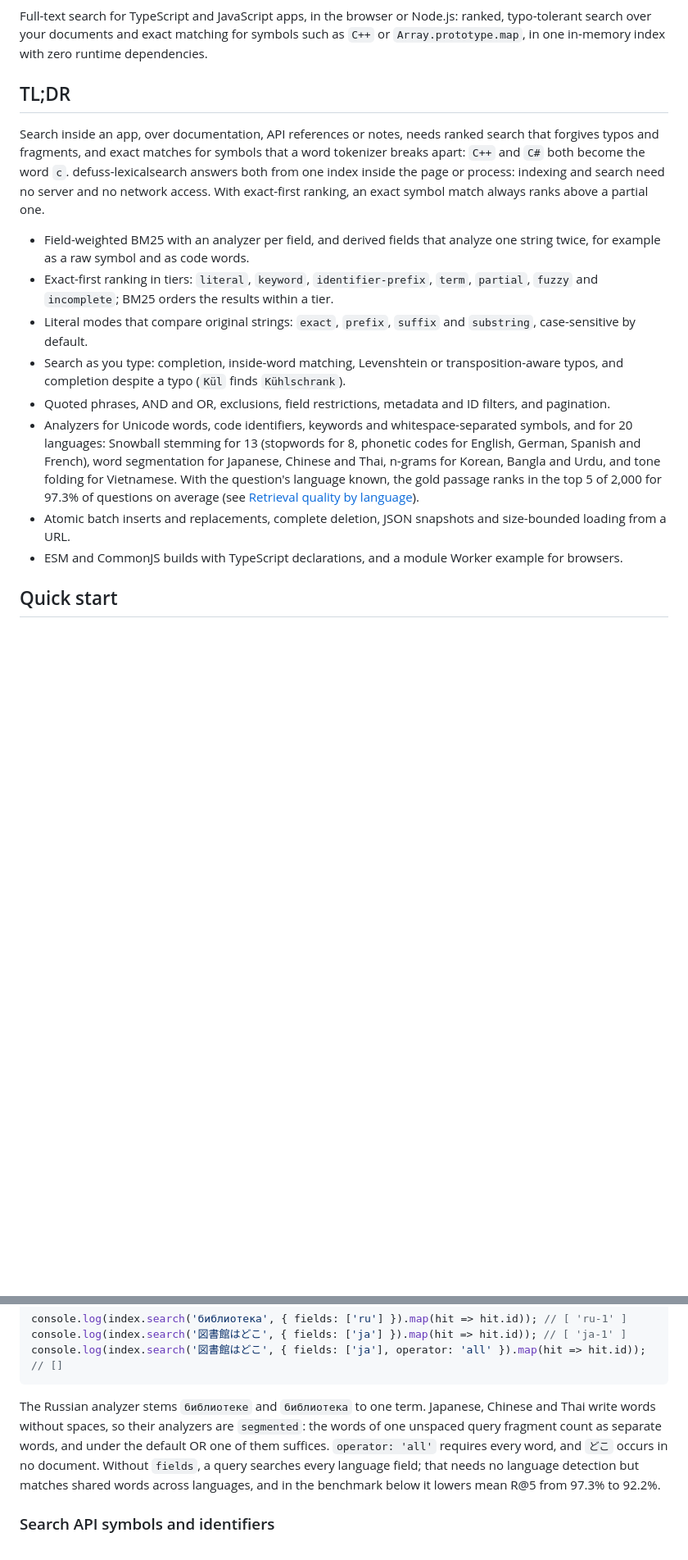
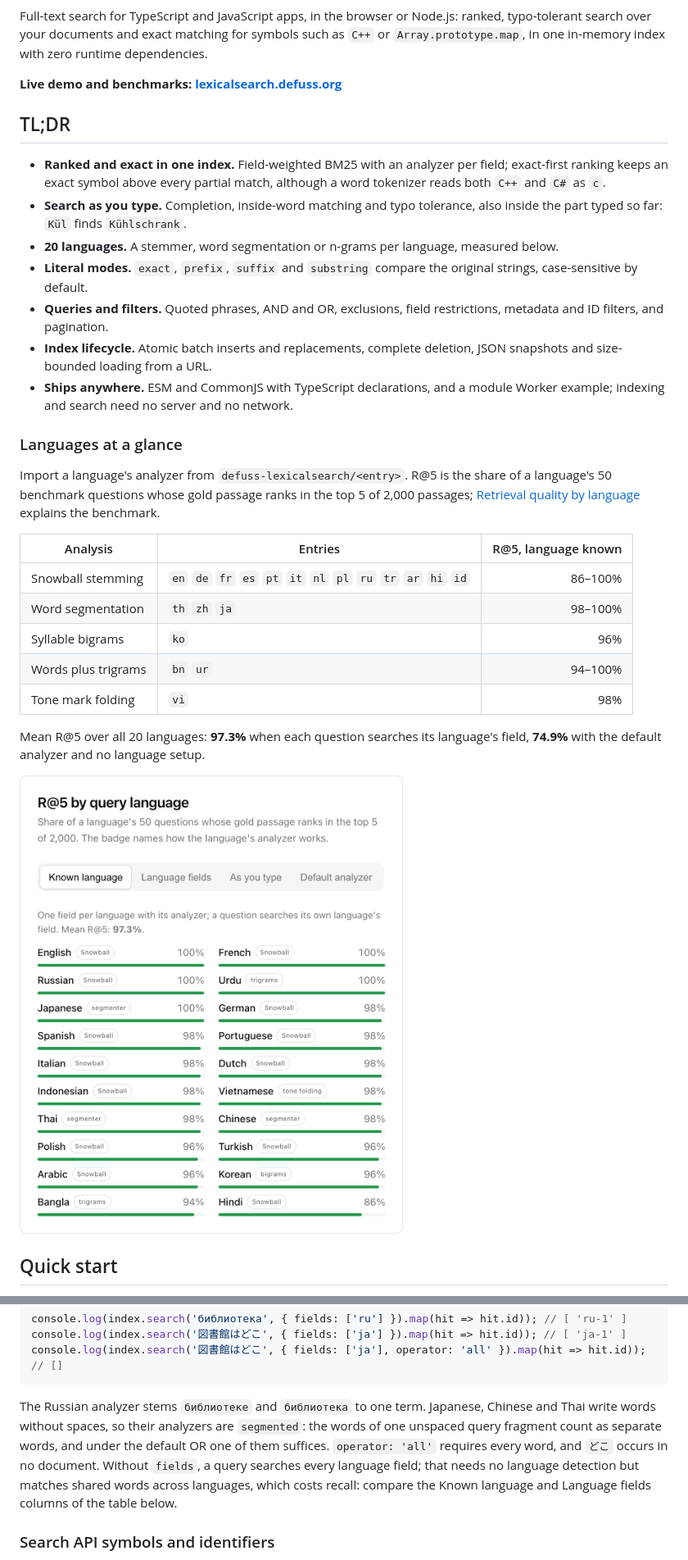
Before and after one commit to kyr0/defuss-lexicalsearch, a Markdown page: README.md, 2 parts joined by grey strips. Shown at 82% size. Rendered like a GitHub page; pictures changed too: docs/assets/recall.png (added); blank space fills up the shorter version.

````diff
--- a/README.md
+++ b/README.md
@@ -5,18 +8,35 @@
 
 Full-text search for TypeScript and JavaScript apps, in the browser or Node.js: ranked, typo-tolerant search over your documents and exact matching for symbols such as `C++` or `Array.prototype.map`, in one in-memory index with zero runtime dependencies.
 
+**Live demo and benchmarks: [lexicalsearch.defuss.org](https://lexicalsearch.defuss.org)**
+
 ## TL;DR
 
-Search inside an app, over documentation, API references or notes, needs ranked search that forgives typos and fragments, and exact matches for symbols that a word tokenizer breaks apart: `C++` and `C#` both become the word `c`. defuss-lexicalsearch answers both from one index inside the page or process: indexing and search need no server and no network access. With exact-first ranking, an exact symbol match always ranks above a partial one.
+- **Ranked and exact in one index.** Field-weighted BM25 with an analyzer per field; exact-first ranking keeps an exact symbol above every partial match, although a word tokenizer reads both `C++` and `C#` as `c`.
+- **Search as you type.** Completion, inside-word matching and typo tolerance, also inside the part typed so far: `Kül` finds `Kühlschrank`.
+- **20 languages.** A stemmer, word segmentation or n-grams per language, measured below.
+- **Literal modes.** `exact`, `prefix`, `suffix` and `substring` compare the original strings, case-sensitive by default.
+- **Queries and filters.** Quoted phrases, AND and OR, exclusions, field restrictions, metadata and ID filters, and pagination.
+- **Index lifecycle.** Atomic batch inserts and replacements, complete deletion, JSON snapshots and size-bounded loading from a URL.
+- **Ships anywhere.** ESM and CommonJS with TypeScript declarations, and a module Worker example; indexing and search need no server and no network.
 
-- Field-weighted BM25 with an analyzer per field, and derived fields that analyze one string twice, for example as a raw symbol and as code words.
-- Exact-first ranking in tiers: `literal`, `keyword`, `identifier-prefix`, `term`, `partial`, `fuzzy` and `incomplete`; BM25 orders the results within a tier.
-- Literal modes that compare original strings: `exact`, `prefix`, `suffix` and `substring`, case-sensitive by default.
-- Search as you type: completion, inside-word matching, Levenshtein or transposition-aware typos, and completion despite a typo (`Kül` finds `Kühlschrank`).
-- Quoted phrases, AND and OR, exclusions, field restrictions, metadata and ID filters, and pagination.
-- Analyzers for Unicode words, code identifiers, keywords and whitespace-separated symbols, and for 20 languages: Snowball stemming for 13 (stopwords for 8, phonetic codes for English, German, Spanish and French), word segmentation for Japanese, Chinese and Thai, n-grams for Korean, Bangla and Urdu, and tone folding for Vietnamese. With the question's language known, the gold passage ranks in the top 5 of 2,000 for 97.3% of questions on average (see [Retrieval quality by language](#retrieval-quality-by-language)).
-- Atomic batch inserts and replacements, complete deletion, JSON snapshots and size-bounded loading from a URL.
-- ESM and CommonJS builds with TypeScript declarations, and a module Worker example for browsers.
+### Languages at a glance
+
+Import a language's analyzer from `defuss-lexicalsearch/<entry>`. R@5 is the share of a language's 50 benchmark questions whose gold passage ranks in the top 5 of 2,000 passages; [Retrieval quality by language](#retrieval-quality-by-language) explains the benchmark.
+
+<!-- languages:start -->
+| Analysis | Entries | R@5, language known |
+| --- | --- | ---: |
+| Snowball stemming | `en` `de` `fr` `es` `pt` `it` `nl` `pl` `ru` `tr` `ar` `hi` `id` | 86–100% |
+| Word segmentation | `th` `zh` `ja` | 98–100% |
+| Syllable bigrams | `ko` | 96% |
+| Words plus trigrams | `bn` `ur` | 94–100% |
+| Tone mark folding | `vi` | 98% |
+
+Mean R@5 over all 20 languages: **97.3%** when each question searches its language's field, **74.9%** with the default analyzer and no language setup.
+<!-- languages:end -->
+
+[![R@5 by query language, one tab per search strategy, on the project website](https://raw.githubusercontent.com/kyr0/defuss-lexicalsearch/main/docs/assets/recall.png)](https://lexicalsearch.defuss.org/#recall)
 
 ## Quick start
 
@@ -93,7 +113,7 @@ console.log(index.search('図書館はどこ', { fields: ['ja'] }).map(hit => hi
 console.log(index.search('図書館はどこ', { fields: ['ja'], operator: 'all' }).map(hit => hit.id)); // []
 ```
 
-The Russian analyzer stems `библиотеке` and `библиотека` to one term. Japanese, Chinese and Thai write words without spaces, so their analyzers are `segmented`: the words of one unspaced query fragment count as separate words, and under the default OR one of them suffices. `operator: 'all'` requires every word, and `どこ` occurs in no document. Without `fields`, a query searches every language field; that needs no language detection but matches shared words across languages, and in the benchmark below it lowers mean R@5 from 97.3% to 92.2%.
+The Russian analyzer stems `библиотеке` and `библиотека` to one term. Japanese, Chinese and Thai write words without spaces, so their analyzers are `segmented`: the words of one unspaced query fragment count as separate words, and under the default OR one of them suffices. `operator: 'all'` requires every word, and `どこ` occurs in no document. Without `fields`, a query searches every language field; that needs no language detection but matches shared words across languages, which costs recall: compare the Known language and Language fields columns of the table below.
 
 ### Search API symbols and identifiers
 
````
Also changed, not shown: other parts of README.md (+4 -1 lines), .vae/EPISODES.md (+5 -0 lines), 6 other files.
